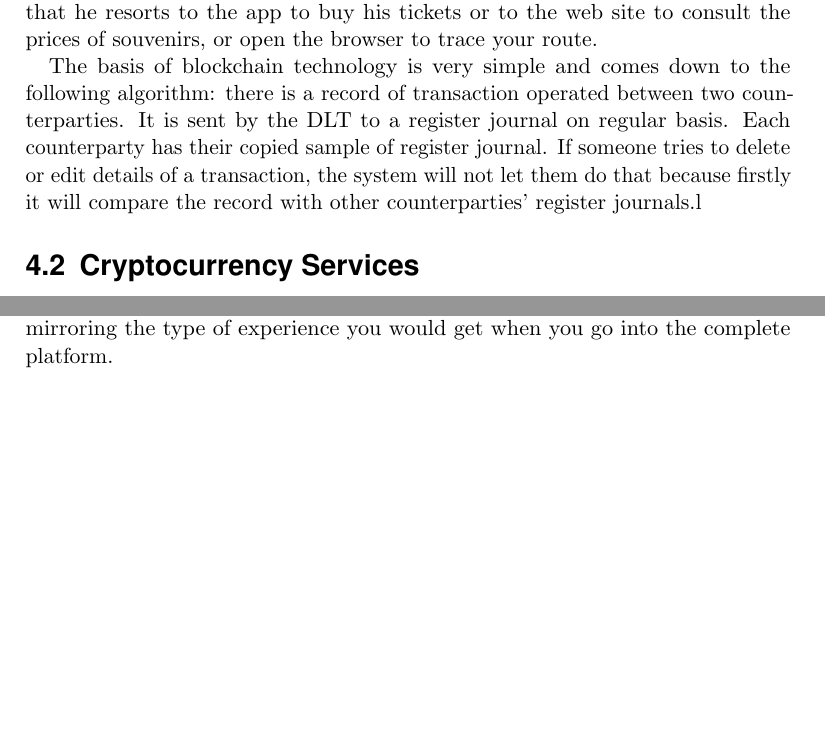
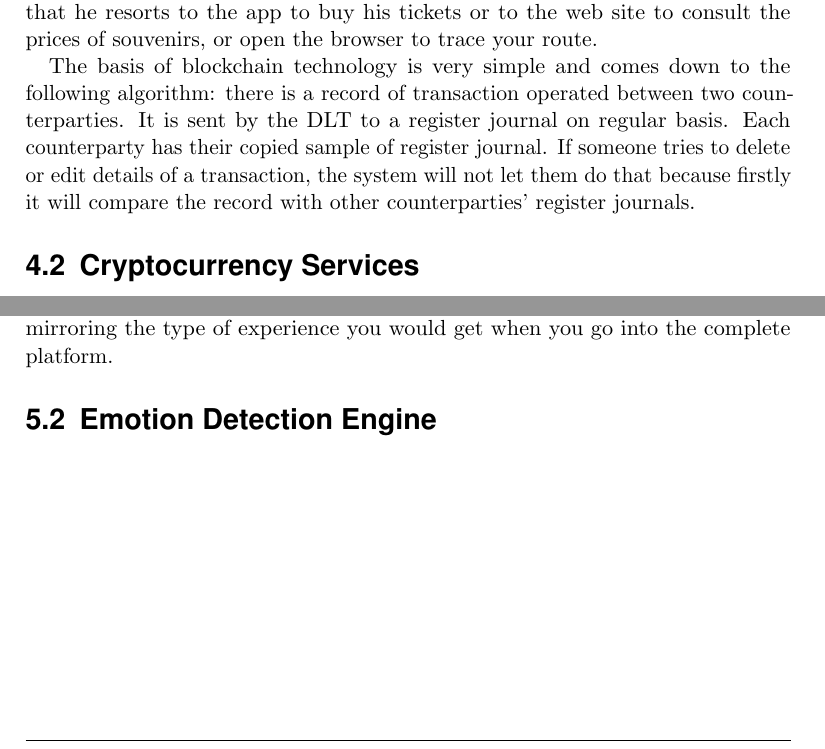
Before and after one commit to xoalecp/IntelligentWallet_paper, a LaTeX paper (main.tex): two parts of pages 11 and 13 of 15, joined at a grey line, cut so that both start at the same text, the shorter picture padded with empty space. Compiled offline with pdfLaTeX.

Commit message:
Files were regenerated

```diff
--- a/main.tex
+++ b/main.tex
@@ -227,7 +227,7 @@ The chatbots respond to the micromomentos of the people and their level of under
 
 All without having to leave your messaging platform. It will not be necessary that he resorts to the app to buy his tickets or to the web site to consult the prices of souvenirs, or open the browser to trace your route.
 
-The basis of blockchain technology is very simple and comes down to the following algorithm: there is a record of transaction operated between two counterparties. It is sent by the DLT to a register journal on regular basis. Each counterparty has their copied sample of register journal. If someone tries to delete or edit details of a transaction, the system will not let them do that because firstly it will compare the record with other counterparties’ register journals.l
+The basis of blockchain technology is very simple and comes down to the following algorithm: there is a record of transaction operated between two counterparties. It is sent by the DLT to a register journal on regular basis. Each counterparty has their copied sample of register journal. If someone tries to delete or edit details of a transaction, the system will not let them do that because firstly it will compare the record with other counterparties’ register journals.
 
 \subsection{\label{sec:level1}Cryptocurrency Services}
 
@@ -267,6 +265,7 @@ Intelligent Wallet ™ works so that the client specifies one or multiple “Int
 
 Instead of browsing a website, you will have a conversation with the bot, mirroring the type of experience you would get when you go into the complete platform.
 
+\subsection{\label{sec:level1}Emotion Detection Engine}
 
 %\section{\label{sec:level1}Conclusion}
 %Sophisticated chatbots break new ground in conversion and activation of prospects into sales. Being a diligent conversational partner, this AI remembers the history of the dialog and is continuously self-learning. Thus, a chatbot can connect with a user on a more intimate level, it has the ability to get under a traders’ skin by adding value that improves their day-to-day lives. However, only a chatbot with a well-designed architecture and advanced functionality can enrich a company’s communications. \cite{Barbara_CL2018}
```
Also changed, not shown: main.pdf, main.tex (2 more changed lines), 5 other files.
